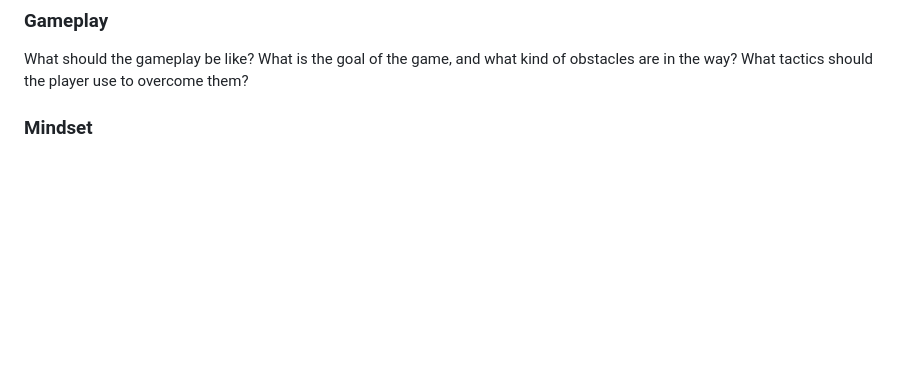
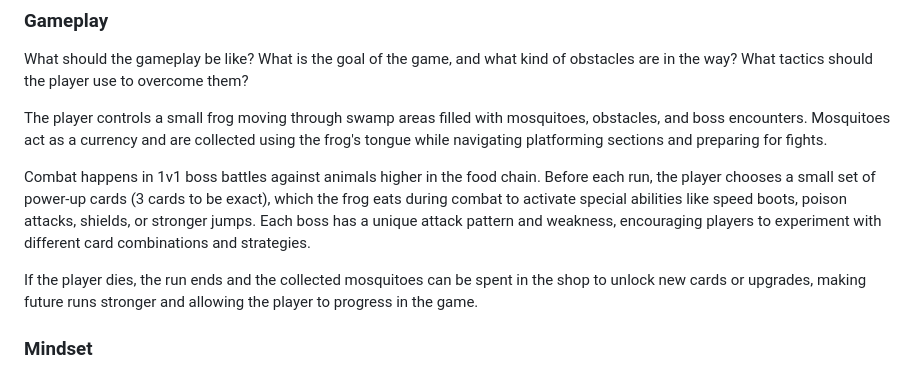
Before and after one commit to a01786687/Videojuego-Equipo8, a Markdown page: GDD_Template.md, the part around the change. Drawn GitHub-style; blank space fills up the shorter version.

Commit message:
Agregué la sección de Gameplay

```diff
--- a/GDD_Template.md
+++ b/GDD_Template.md
@@ -51,6 +51,12 @@ A small frog fights its way up the food chain in a 2D roguelite fighting game se
 ### **Gameplay**
 
 What should the gameplay be like? What is the goal of the game, and what kind of obstacles are in the way? What tactics should the player use to overcome them?
+
+The player controls a small frog moving through swamp areas filled with mosquitoes, obstacles, and boss encounters. Mosquitoes act as a currency and are collected using the frog's tongue while navigating platforming sections and preparing for fights.
+
+Combat happens in 1v1 boss battles against animals higher in the food chain. Before each run, the player chooses a small set of power-up cards (3 cards to be exact), which the frog eats during combat to activate special abilities like speed boots, poison attacks, shields, or stronger jumps. Each boss has a unique attack pattern and weakness, encouraging players to experiment with different card combinations and strategies.
+
+If the player dies, the run ends and the collected mosquitoes can be spent in the shop to unlock new cards or upgrades, making future runs stronger and allowing the player to progress in the game.
 
 ### **Mindset**
 
```
